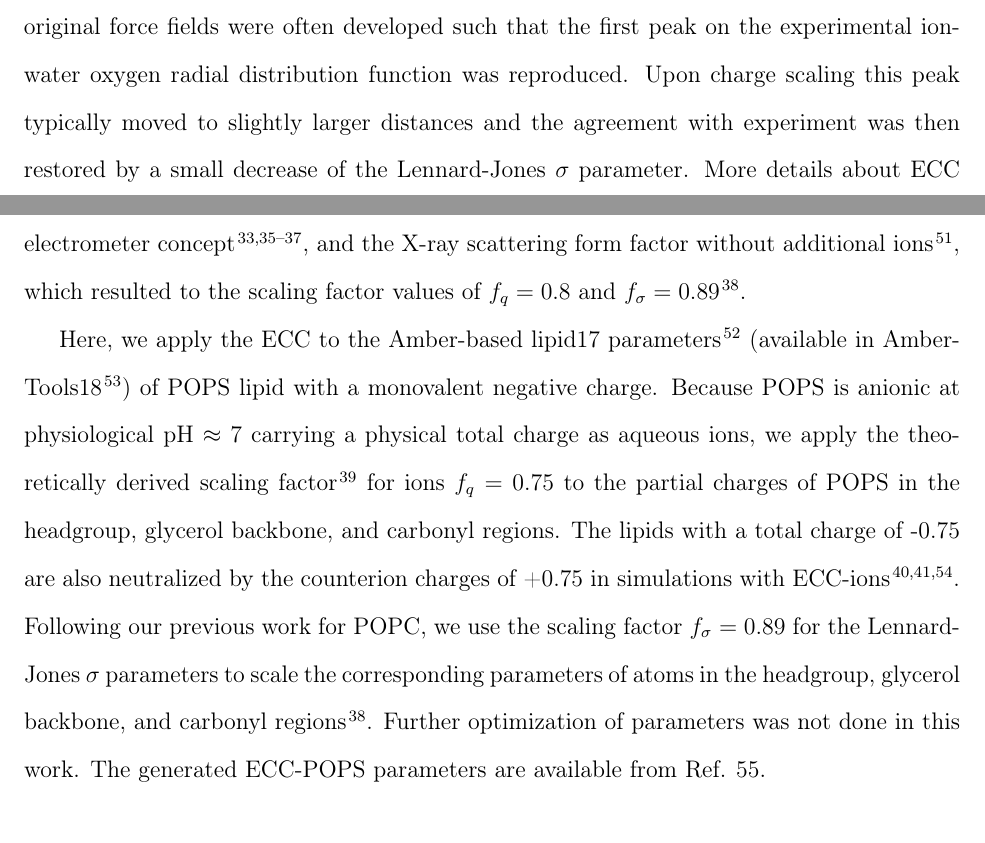
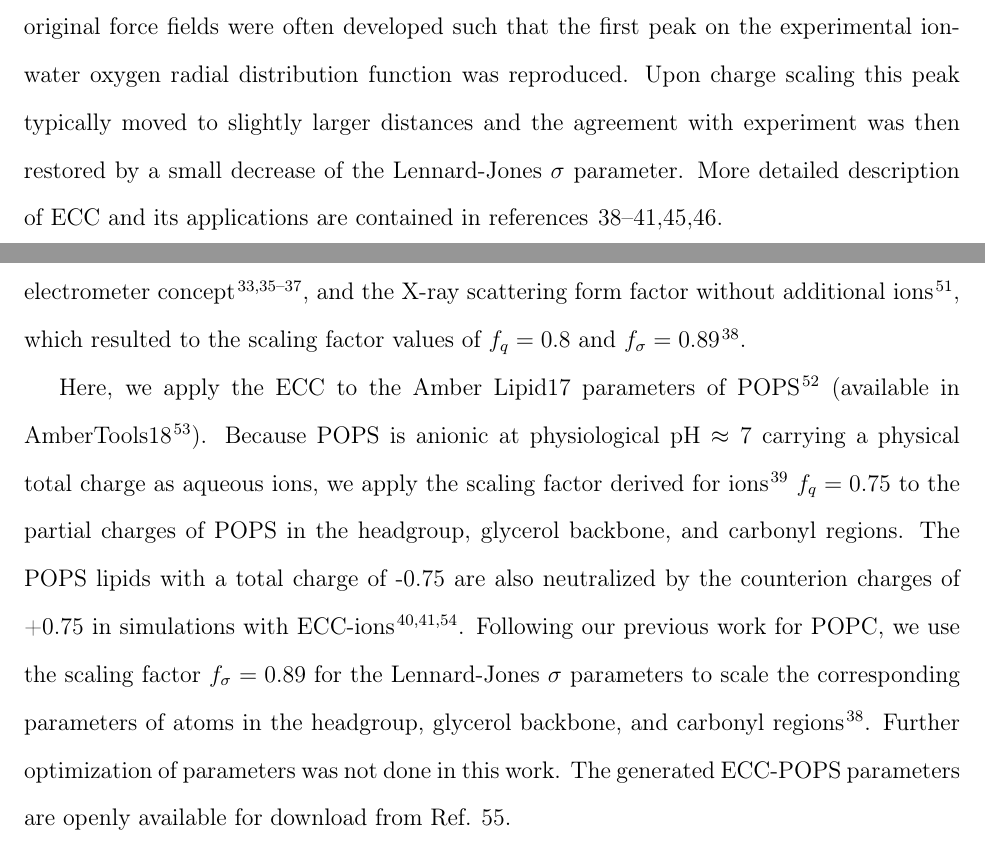
Before and after one commit to jmelcr/ecc_lipids, a LaTeX paper (Manuscript/manuscript.tex): two parts of pages 4 and 5 of 35, joined at a grey line, cut so that both start at the same text. Compiled offline with pdfLaTeX.

Commit message:
small edits in Methods-ECC

```diff
--- a/Manuscript/manuscript.tex
+++ b/Manuscript/manuscript.tex
@@ -317,7 +317,7 @@ to improve the description of hydration properties of ions with respect to scatt
 by scaling with a factor $ 0.72 < f_\sigma \leq 1$.
 The reason for the small readjustment of the ionic radii is that the original force fields were often developed such that the first peak on the experimental ion-water oxygen radial distribution function was reproduced.
 Upon charge scaling this peak typically moved to slightly larger distances and the agreement with experiment was then restored by a small decrease of the Lennard-Jones~$\sigma$ parameter.
-More details about ECC are contained in references \citenum{melcr18, martinek17, leontyev09, leontyev11, leontyev14}.
+More detailed description of ECC and its applications are contained in references \citenum{melcr18, martinek17, Pluharova2014, leontyev09, leontyev11, leontyev14}.
 
 Derivation of the correct scaling factor for lipids is more complicated, because
 the partial charges depend on the methods used to derive the respective force fields.
@@ -332,18 +332,17 @@ the calcium binding affinity to POPC lipid bilayers, evaluated using the headgro
 and the electrometer concept \cite{akutsu81,altenbach84,seelig87,catte16}, and the X-ray scattering form factor
 without additional ions \cite{kucerka11}, which resulted to the scaling factor values of $f_q = 0.8$ and $f_\sigma = 0.89$  \cite{melcr18}.
 
-Here, we apply the ECC to the Amber-based lipid17 parameters \cite{lipid17-future} (available in AmberTools18 \cite{amber18})
-of POPS lipid with a monovalent negative charge.
+Here, we apply the ECC to the Amber Lipid17 parameters of POPS \cite{lipid17-future} (available in AmberTools18 \cite{amber18}).
 Because POPS is anionic at physiological pH $\approx 7$ carrying a physical total charge as aqueous ions,
-we apply the theoretically derived scaling factor\cite{leontyev09} for
-ions $f_q = 0.75$ to the partial charges of POPS
-in the headgroup, glycerol backbone, and carbonyl regions. The lipids with a total charge of -0.75 are also neutralized
+we apply the scaling factor derived for
+ions\cite{leontyev09} $f_q = 0.75$ to the partial charges of POPS
+in the headgroup, glycerol backbone, and carbonyl regions. The POPS lipids with a total charge of -0.75 are also neutralized
 by the counterion charges of +0.75 in simulations with ECC-ions \cite{Pluharova2014, kohagen16, martinek17}.
 Following our previous work for POPC, we use the scaling factor $f_\sigma = 0.89$ for the Lennard-Jones~$\sigma$ parameters
 to scale the corresponding parameters of atoms
 in the headgroup, glycerol backbone, and carbonyl regions \cite{melcr18}.
 Further optimization of parameters was not done in this work.
-The generated ECC-POPS parameters are available from Ref.~\citenum{ecclipids_pcps_nacl_kcl_series}.
+The generated ECC-POPS parameters are openly available for download from Ref.~\citenum{ecclipids_pcps_nacl_kcl_series}.
 
 
 \subsection{Measurements of acyl chain order parameters}
```
Also changed, not shown: Manuscript/manuscript.tex (2 more changed lines).
